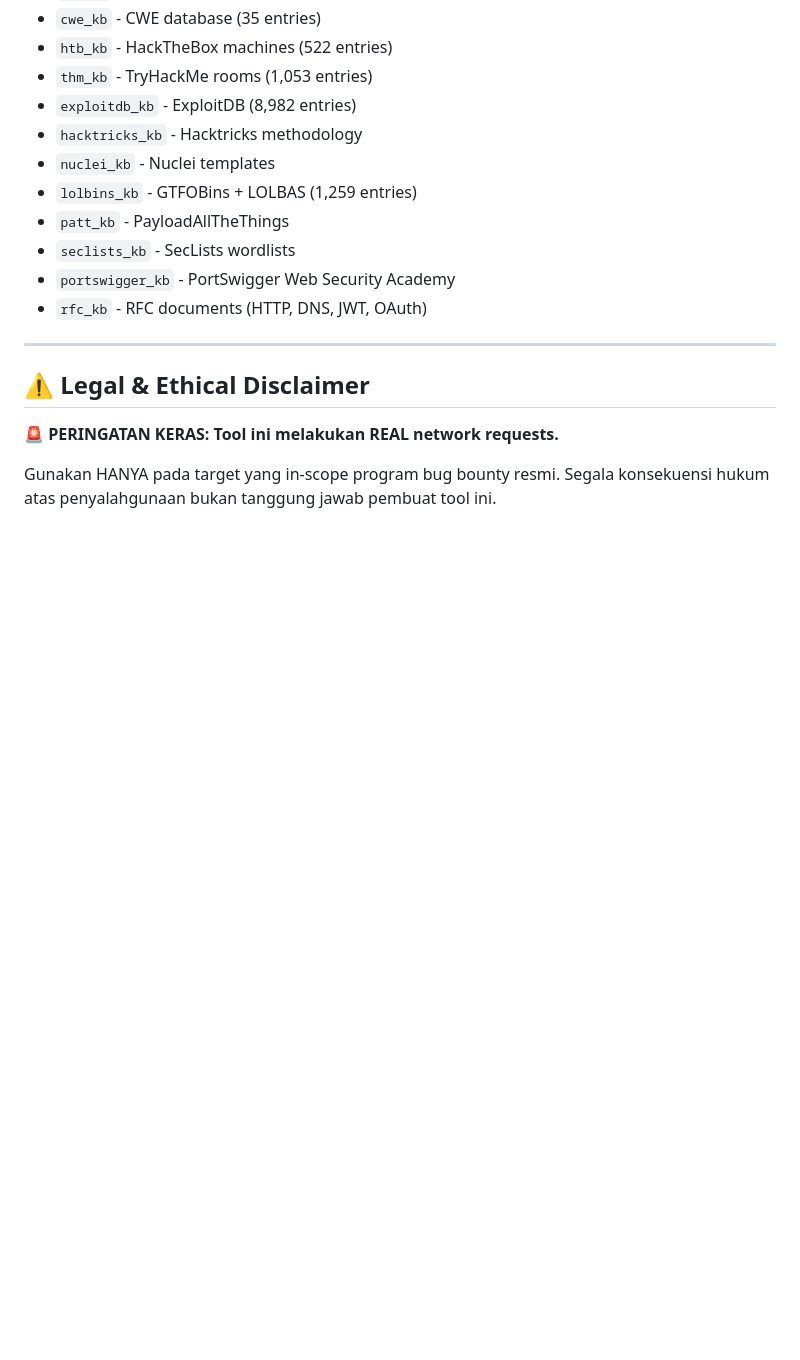
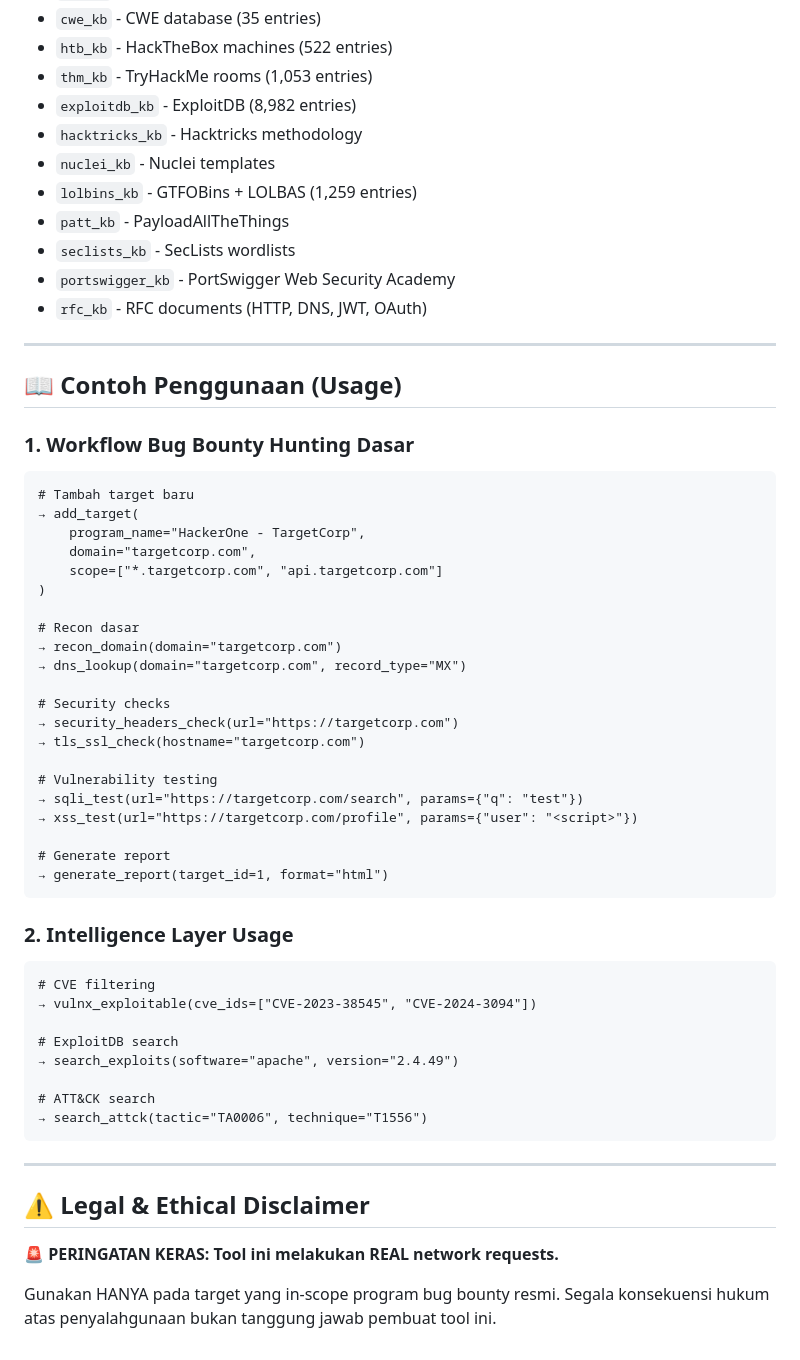
Before and after one commit to sylncereyes/bugbounty-mcp, a Markdown page: README.md, the part around the change. GitHub-like rendering; blank space fills up the shorter version.

Commit message:
Add Usage section with workflow examples to README

````diff
--- a/README.md
+++ b/README.md
@@ -85,6 +85,49 @@ python server.py
 
 ---
 
+## 📖 Contoh Penggunaan (Usage)
+
+### 1. Workflow Bug Bounty Hunting Dasar
+
+```
+# Tambah target baru
+→ add_target(
+    program_name="HackerOne - TargetCorp",
+    domain="targetcorp.com",
+    scope=["*.targetcorp.com", "api.targetcorp.com"]
+)
+
+# Recon dasar
+→ recon_domain(domain="targetcorp.com")
+→ dns_lookup(domain="targetcorp.com", record_type="MX")
+
+# Security checks
+→ security_headers_check(url="https://targetcorp.com")
+→ tls_ssl_check(hostname="targetcorp.com")
+
+# Vulnerability testing
+→ sqli_test(url="https://targetcorp.com/search", params={"q": "test"})
+→ xss_test(url="https://targetcorp.com/profile", params={"user": "<script>"})
+
+# Generate report
+→ generate_report(target_id=1, format="html")
+```
+
+### 2. Intelligence Layer Usage
+
+```
+# CVE filtering
+→ vulnx_exploitable(cve_ids=["CVE-2023-38545", "CVE-2024-3094"])
+
+# ExploitDB search
+→ search_exploits(software="apache", version="2.4.49")
+
+# ATT&CK search
+→ search_attck(tactic="TA0006", technique="T1556")
+```
+
+---
+
 ## ⚠️ Legal & Ethical Disclaimer
 
 **🚨 PERINGATAN KERAS: Tool ini melakukan REAL network requests.**
````
